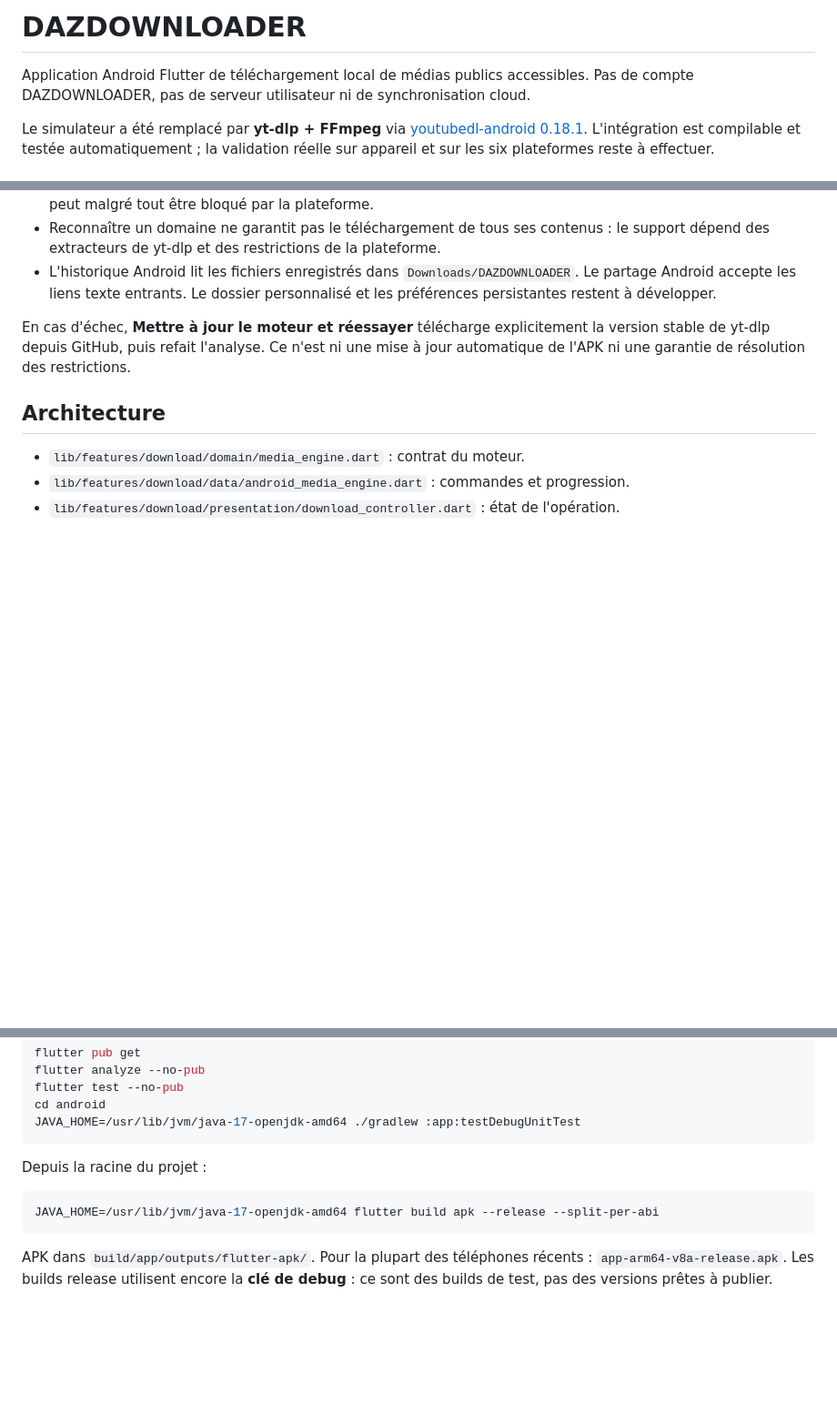
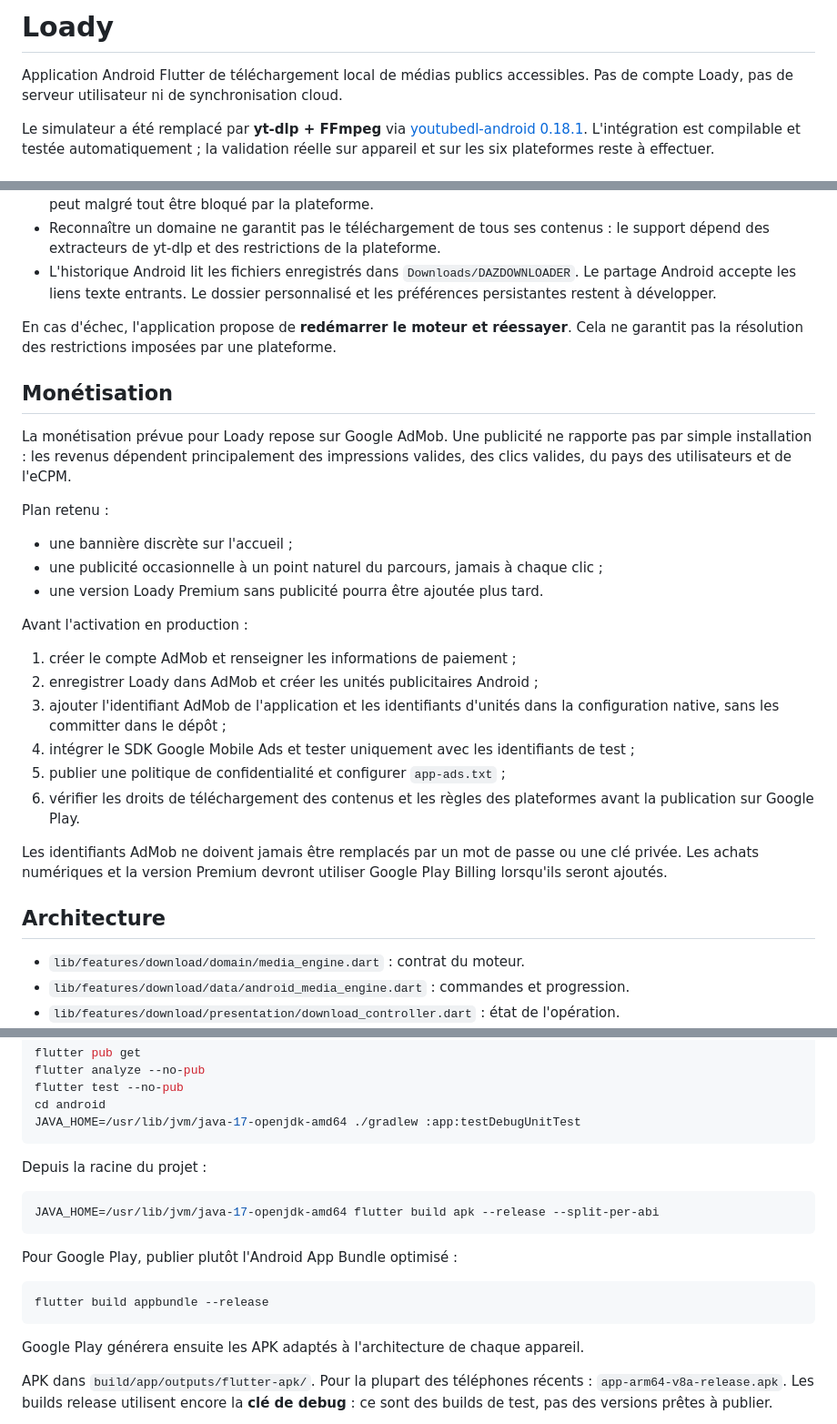
Before and after one commit to DazBot13-boopt/dazdownloader, a Markdown page: README.md, 3 parts joined by grey strips. Shown at 91% size. GitHub-like rendering; blank space fills up the shorter version.

Commit message:
docs: document Loady monetization and Play release

````diff
--- a/README.md
+++ b/README.md
@@ -1,7 +1,7 @@
-# DAZDOWNLOADER
+# Loady
 
 Application Android Flutter de téléchargement local de médias publics accessibles.
-Pas de compte DAZDOWNLOADER, pas de serveur utilisateur ni de synchronisation cloud.
+Pas de compte Loady, pas de serveur utilisateur ni de synchronisation cloud.
 
 Le simulateur a été remplacé par **yt-dlp + FFmpeg** via
 [youtubedl-android 0.18.1](https://github.com/yausername/youtubedl-android/tree/0.18.1).
@@ -40,9 +40,36 @@ un en-tête cohérent, puis sa publication dans Downloads.
   `Downloads/DAZDOWNLOADER`. Le partage Android accepte les liens texte entrants.
   Le dossier personnalisé et les préférences persistantes restent à développer.
 
-En cas d'échec, **Mettre à jour le moteur et réessayer** télécharge explicitement
-la version stable de yt-dlp depuis GitHub, puis refait l'analyse. Ce n'est ni une
-mise à jour automatique de l'APK ni une garantie de résolution des restrictions.
+En cas d'échec, l'application propose de **redémarrer le moteur et réessayer**.
+Cela ne garantit pas la résolution des restrictions imposées par une plateforme.
+
+## Monétisation
+
+La monétisation prévue pour Loady repose sur Google AdMob. Une publicité ne
+rapporte pas par simple installation : les revenus dépendent principalement des
+impressions valides, des clics valides, du pays des utilisateurs et de l'eCPM.
+
+Plan retenu :
+
+- une bannière discrète sur l'accueil ;
+- une publicité occasionnelle à un point naturel du parcours, jamais à chaque clic ;
+- une version Loady Premium sans publicité pourra être ajoutée plus tard.
+
+Avant l'activation en production :
+
+1. créer le compte AdMob et renseigner les informations de paiement ;
+2. enregistrer Loady dans AdMob et créer les unités publicitaires Android ;
+3. ajouter l'identifiant AdMob de l'application et les identifiants d'unités dans
+   la configuration native, sans les committer dans le dépôt ;
+4. intégrer le SDK Google Mobile Ads et tester uniquement avec les identifiants
+   de test ;
+5. publier une politique de confidentialité et configurer `app-ads.txt` ;
+6. vérifier les droits de téléchargement des contenus et les règles des
+   plateformes avant la publication sur Google Play.
+
+Les identifiants AdMob ne doivent jamais être remplacés par un mot de passe ou
+une clé privée. Les achats numériques et la version Premium devront utiliser
+Google Play Billing lorsqu'ils seront ajoutés.
 
 ## Architecture
 
@@ -76,6 +103,14 @@ Depuis la racine du projet :
 JAVA_HOME=/usr/lib/jvm/java-17-openjdk-amd64 flutter build apk --release --split-per-abi
 ```
 
+Pour Google Play, publier plutôt l'Android App Bundle optimisé :
+
+```bash
+flutter build appbundle --release
+```
+
+Google Play générera ensuite les APK adaptés à l'architecture de chaque appareil.
+
 APK dans `build/app/outputs/flutter-apk/`. Pour la plupart des téléphones récents :
 `app-arm64-v8a-release.apk`. Les builds release utilisent encore la **clé de debug** :
 ce sont des builds de test, pas des versions prêtes à publier.
````
